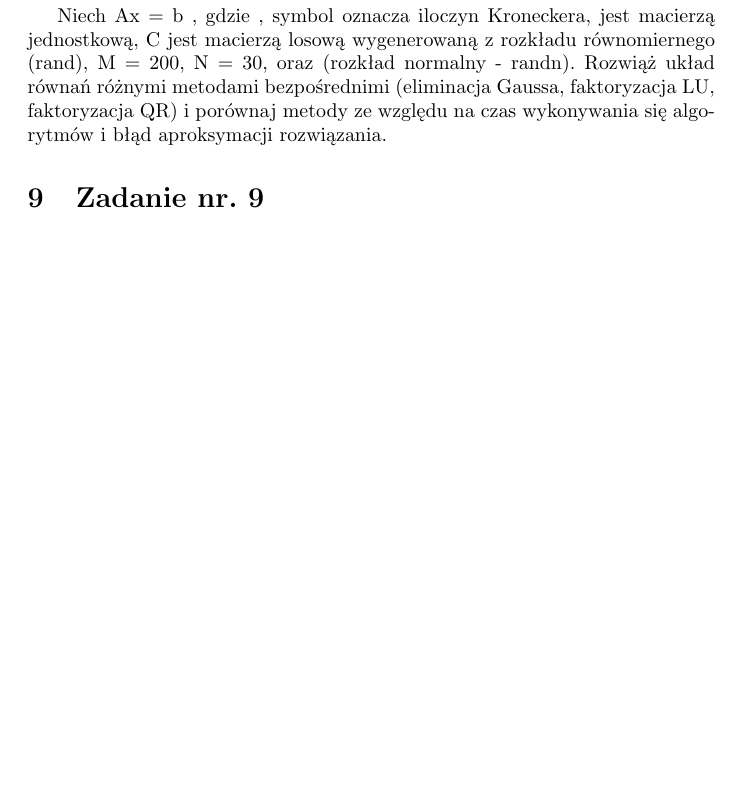
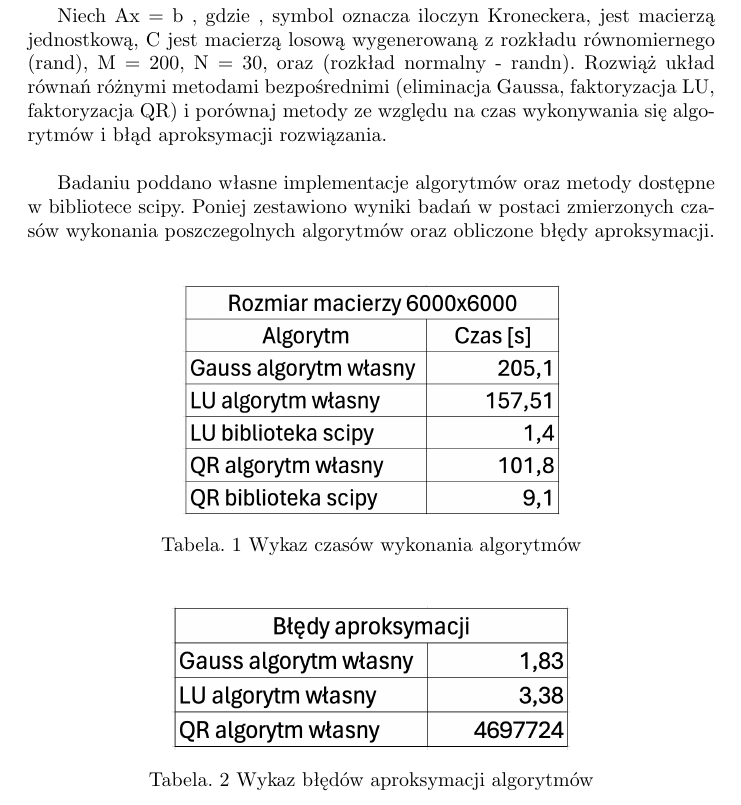
Before and after one commit to zaku0101/lab1-numerical-methods, a LaTeX document (sprawko.tex): part of page 19 of 21 before the commit and part of page 19 of 22 after it, cut so that both start at the same text, the shorter picture padded with empty space. Compiled offline with pdfLaTeX.

Commit message:
Finishing raport

```diff
--- a/sprawko.tex
+++ b/sprawko.tex
@@ -4,6 +4,7 @@
 \usepackage{amsmath}
 \usepackage{amsfonts}
 \usepackage{amssymb}
+\usepackage{caption}
 \usepackage{polski}
 \usepackage{indentfirst}
 \usepackage{graphicx}
@@ -708,7 +709,24 @@ Niech Ax = b , gdzie , symbol  oznacza iloczyn Kroneckera,
 równomiernego (rand), M = 200, N = 30, oraz   (rozkład normalny - randn).
 Rozwiąż układ równań różnymi metodami bezpośrednimi (eliminacja Gaussa, faktoryzacja LU,
 faktoryzacja QR) i porównaj metody ze względu na czas wykonywania się algorytmów i błąd
-aproksymacji rozwiązania.
+aproksymacji rozwiązania.\\
+
+Badaniu poddano własne implementacje algorytmów oraz metody dostępne w bibliotece scipy.
+Poniej zestawiono wyniki badań w postaci zmierzonych czasów wykonania poszczegolnych algorytmów oraz obliczone błędy aproksymacji.
+\begin{figure}[h]
+  \includegraphics[scale=0.3]{image.png}
+  \centering
+  \captionsetup[Tabela]{name=New Table Name}
+  \caption*{Tabela. 1 Wykaz czasów wykonania algorytmów}
+  \end{figure}
+
+  \begin{figure}[h]
+    \includegraphics[scale=0.4]{image2.png}
+    \centering
+    \caption*{Tabela. 2 Wykaz błędów aproksymacji algorytmów}
+    \end{figure}
+
+    \newpage
 \section{Zadanie nr. 9}
 Znajdź prądy gałęziowe zakładając, że wszystkie rezystancje wynoszą 20 Ohm.
 równania
```
Also changed, not shown: image.png (added), image2.png (added), sprawko.pdf, 6 other files.
